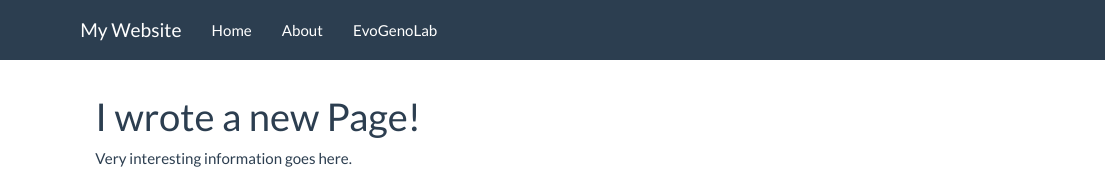
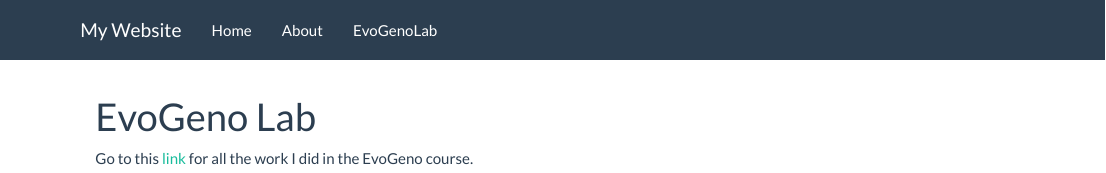
Before and after one commit to greg-pearson/my-website, an R Markdown document (practice.Rmd): the page in a window 1100 px wide, from its top. Rendered offline with R 4.5, knitr and Pandoc, with nearby package versions; a font, style sheet, LaTeX package, included part or bibliography that could not be used is replaced or left out.

Commit message:
Added the EvoGeno repository link to EvoGenoLab tab

```diff
--- a/practice.Rmd
+++ b/practice.Rmd
@@ -1,6 +1,6 @@
 ---
-title: I wrote a new Page!
+title: EvoGeno Lab
 output: html_document
 ---
 
-Very interesting information goes here.
+Go to this [link](https://greg-pearson.github.io/evo-geno-course/) for all the work I did in the EvoGeno course.
```
Also changed, not shown: 1 other file.
